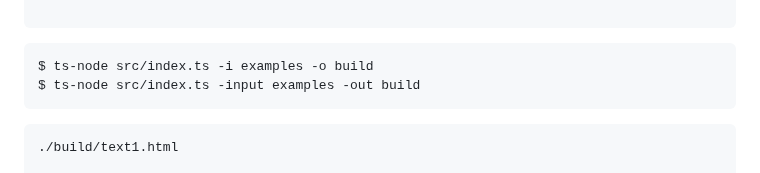
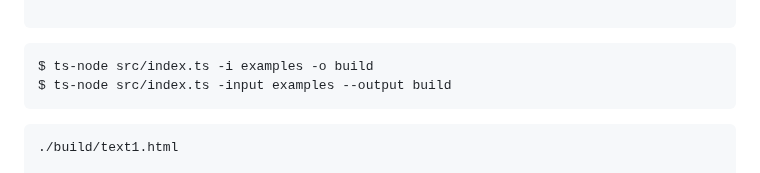
Before and after one commit to seog-jun/til-tool, a Markdown page: README.md, the part around one of its changes. Drawn GitHub-style.

````diff
--- a/README.md
+++ b/README.md
@@ -192,7 +192,7 @@ This is the text2.txt in examples directory.
 
 ```bash
 $ ts-node src/index.ts -i examples -o build
-$ ts-node src/index.ts -input examples -out build
+$ ts-node src/index.ts -input examples --output build
 ```
 
 ```html
````
Also changed, not shown: other parts of README.md (+1 -1 lines).
